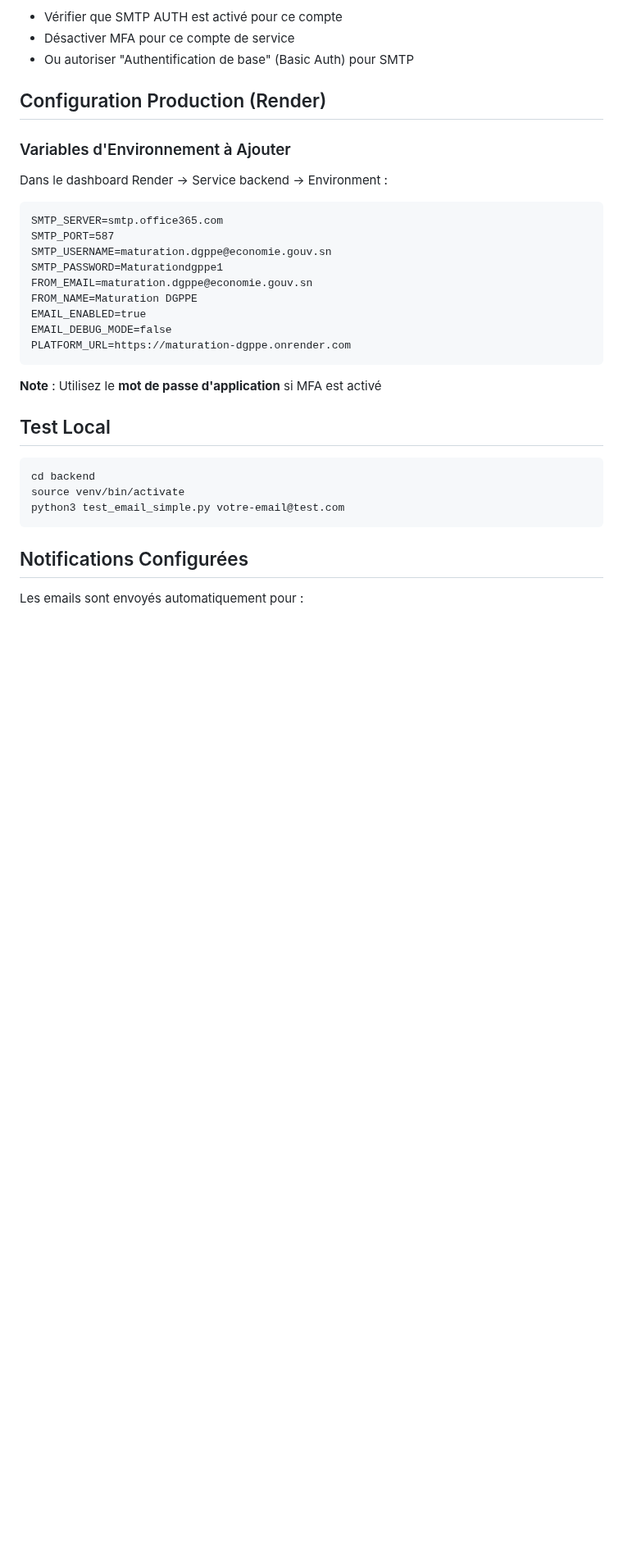
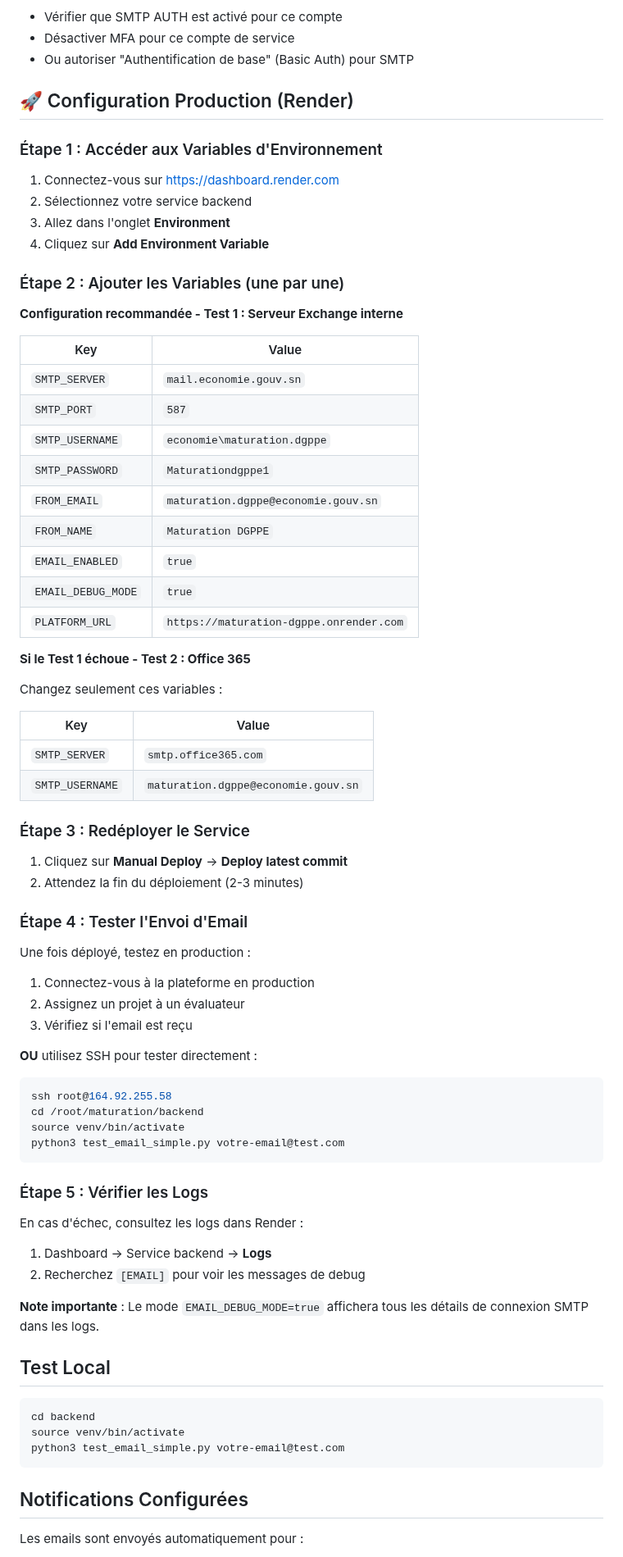
Before and after one commit to absakho-source/maturation, a Markdown page: CONFIGURATION_EMAILS.md, the part around one of its changes. Shown at 82% size. GitHub-like rendering; blank space fills up the shorter version.

````diff
--- a/CONFIGURATION_EMAILS.md
+++ b/CONFIGURATION_EMAILS.md
@@ -52,25 +52,70 @@ Demander à l'admin IT de :
 - Désactiver MFA pour ce compte de service
 - Ou autoriser "Authentification de base" (Basic Auth) pour SMTP
 
-## Configuration Production (Render)
+## 🚀 Configuration Production (Render)
 
-### Variables d'Environnement à Ajouter
+### Étape 1 : Accéder aux Variables d'Environnement
 
-Dans le dashboard Render → Service backend → Environment :
+1. Connectez-vous sur https://dashboard.render.com
+2. Sélectionnez votre service backend
+3. Allez dans l'onglet **Environment**
+4. Cliquez sur **Add Environment Variable**
 
-```
-SMTP_SERVER=smtp.office365.com
-SMTP_PORT=587
-SMTP_USERNAME=maturation.dgppe@economie.gouv.sn
-SMTP_PASSWORD=Maturationdgppe1
-FROM_EMAIL=maturation.dgppe@economie.gouv.sn
-FROM_NAME=Maturation DGPPE
-EMAIL_ENABLED=true
-EMAIL_DEBUG_MODE=false
-PLATFORM_URL=https://maturation-dgppe.onrender.com
+### Étape 2 : Ajouter les Variables (une par une)
+
+**Configuration recommandée - Test 1 : Serveur Exchange interne**
+
+| Key | Value |
+|-----|-------|
+| `SMTP_SERVER` | `mail.economie.gouv.sn` |
+| `SMTP_PORT` | `587` |
+| `SMTP_USERNAME` | `economie\maturation.dgppe` |
+| `SMTP_PASSWORD` | `Maturationdgppe1` |
+| `FROM_EMAIL` | `maturation.dgppe@economie.gouv.sn` |
+| `FROM_NAME` | `Maturation DGPPE` |
+| `EMAIL_ENABLED` | `true` |
+| `EMAIL_DEBUG_MODE` | `true` |
+| `PLATFORM_URL` | `https://maturation-dgppe.onrender.com` |
+
+**Si le Test 1 échoue - Test 2 : Office 365**
+
+Changez seulement ces variables :
+
+| Key | Value |
+|-----|-------|
+| `SMTP_SERVER` | `smtp.office365.com` |
+| `SMTP_USERNAME` | `maturation.dgppe@economie.gouv.sn` |
+
+### Étape 3 : Redéployer le Service
+
+1. Cliquez sur **Manual Deploy** → **Deploy latest commit**
+2. Attendez la fin du déploiement (2-3 minutes)
+
+### Étape 4 : Tester l'Envoi d'Email
+
+Une fois déployé, testez en production :
+
+1. Connectez-vous à la plateforme en production
+2. Assignez un projet à un évaluateur
+3. Vérifiez si l'email est reçu
+
+**OU** utilisez SSH pour tester directement :
+
+```bash
+ssh root@164.92.255.58
+cd /root/maturation/backend
+source venv/bin/activate
+python3 test_email_simple.py votre-email@test.com
 ```
 
-**Note** : Utilisez le **mot de passe d'application** si MFA est activé
+### Étape 5 : Vérifier les Logs
+
+En cas d'échec, consultez les logs dans Render :
+
+1. Dashboard → Service backend → **Logs**
+2. Recherchez `[EMAIL]` pour voir les messages de debug
+
+**Note importante** : Le mode `EMAIL_DEBUG_MODE=true` affichera tous les détails de connexion SMTP dans les logs.
 
 ## Test Local
 
````
Also changed, not shown: other parts of CONFIGURATION_EMAILS.md (+31 -5 lines), GUIDE_ACTIVATION_EMAILS.md (added, +94 -0 lines).
